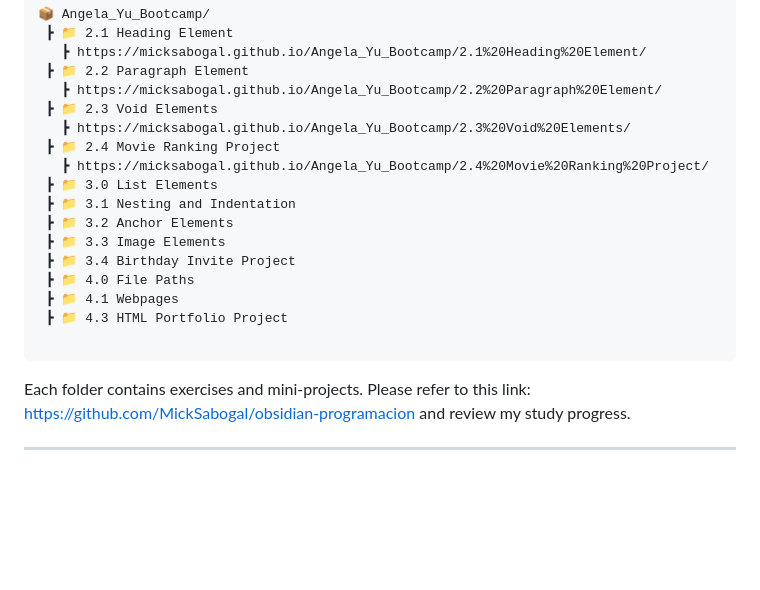
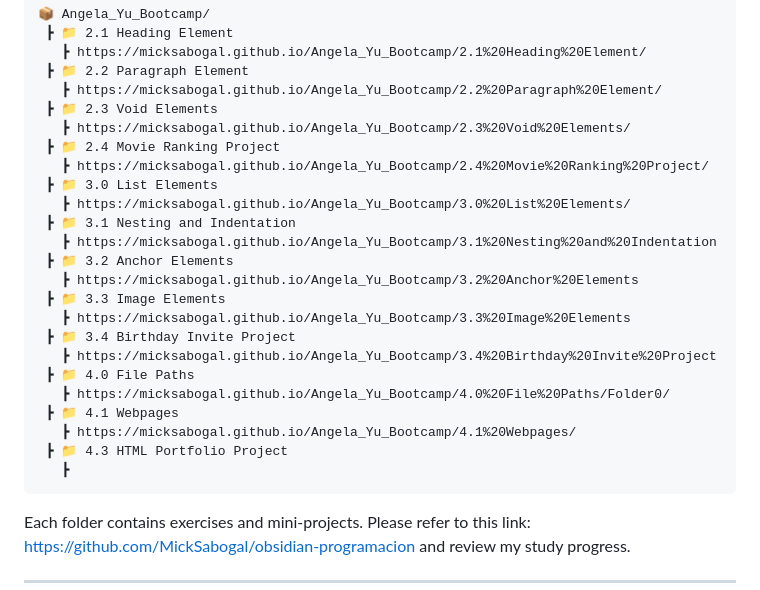
Before and after one commit to MickSabogal/Angela_Yu_Bootcamp, a Markdown page: README.md, the part around the change. Rendered like a GitHub page; blank space fills up the shorter version.

````diff
--- a/README.md
+++ b/README.md
@@ -57,14 +57,21 @@ Personal repository for all exercises, projects, and notes completed throughout
  ┣ 📁 2.4 Movie Ranking Project
    ┣ https://micksabogal.github.io/Angela_Yu_Bootcamp/2.4%20Movie%20Ranking%20Project/
  ┣ 📁 3.0 List Elements
+   ┣ https://micksabogal.github.io/Angela_Yu_Bootcamp/3.0%20List%20Elements/
  ┣ 📁 3.1 Nesting and Indentation
+   ┣ https://micksabogal.github.io/Angela_Yu_Bootcamp/3.1%20Nesting%20and%20Indentation
  ┣ 📁 3.2 Anchor Elements
+   ┣ https://micksabogal.github.io/Angela_Yu_Bootcamp/3.2%20Anchor%20Elements
  ┣ 📁 3.3 Image Elements
+   ┣ https://micksabogal.github.io/Angela_Yu_Bootcamp/3.3%20Image%20Elements
  ┣ 📁 3.4 Birthday Invite Project
+   ┣ https://micksabogal.github.io/Angela_Yu_Bootcamp/3.4%20Birthday%20Invite%20Project
  ┣ 📁 4.0 File Paths
+   ┣ https://micksabogal.github.io/Angela_Yu_Bootcamp/4.0%20File%20Paths/Folder0/
  ┣ 📁 4.1 Webpages
+   ┣ https://micksabogal.github.io/Angela_Yu_Bootcamp/4.1%20Webpages/
  ┣ 📁 4.3 HTML Portfolio Project
-
+   ┣
 ```
 
 Each folder contains exercises and mini-projects. Please refer to this link: https://github.com/MickSabogal/obsidian-programacion and review my study progress.
````
